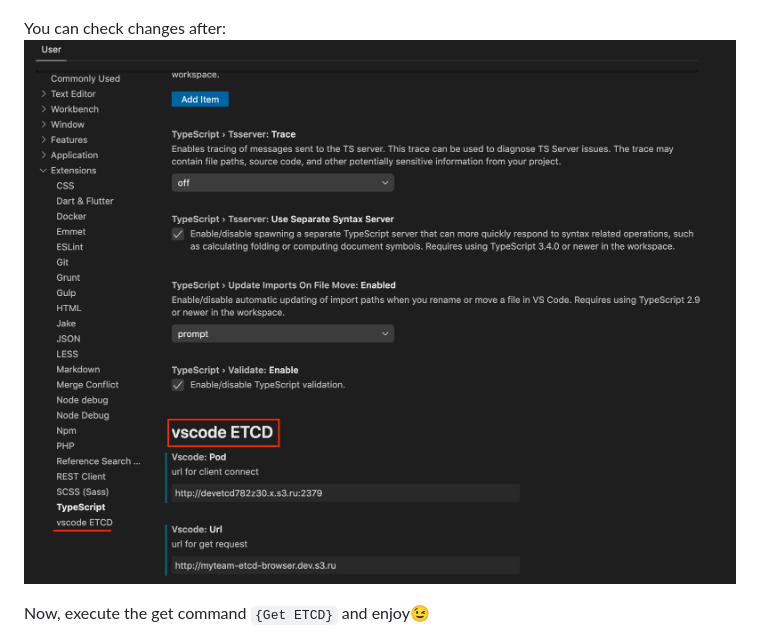
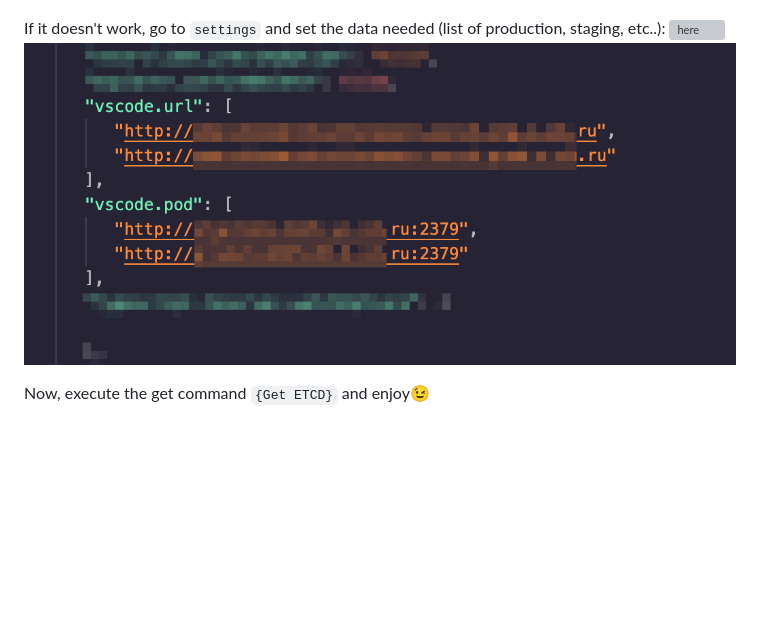
Before and after one commit to pashkatrick/vscode-etcd, a Markdown page: README.md, the part around the change. Rendered like a GitHub page; pictures changed too: img/data.png (added), img/settings_max.png (deleted); blank space fills up the shorter version; grey boxes are pictures that could not be loaded.

```diff
--- a/README.md
+++ b/README.md
@@ -15,8 +15,10 @@ Before first launch you need to set up your etcd url and pod via special command
 ![here](img/podurl.png)
 ![here](img/set-pod.gif)
 
-You can check changes after:
+If it doesn't work, go to `settings` and set the data needed (list of production, staging, etc..):
 ![here](img/settings_max.png)
+![here](img/data.png)
+
 
 Now, execute the get command `{Get ETCD}` and enjoy😉
 ![here](img/main-get.gif)
```
Also changed, not shown: img/settings-max.png (added).
